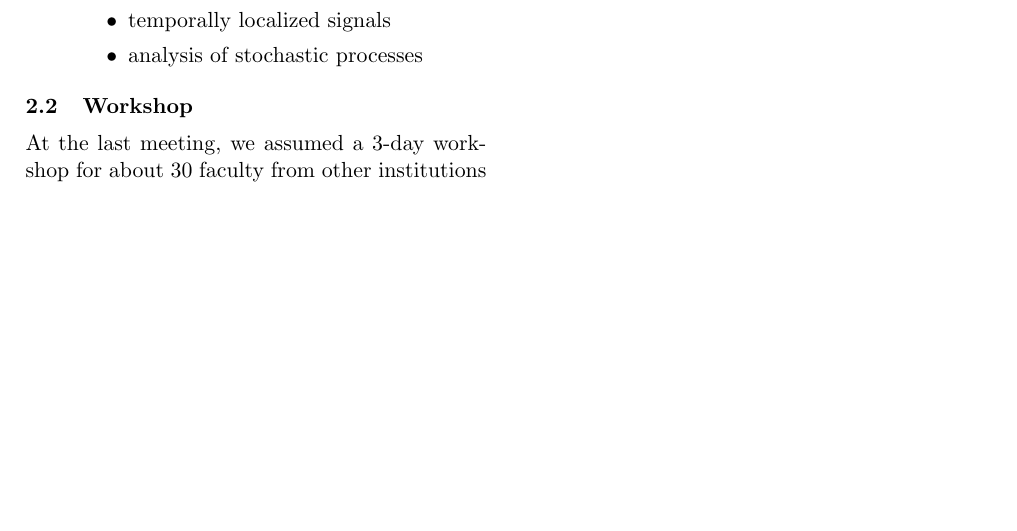
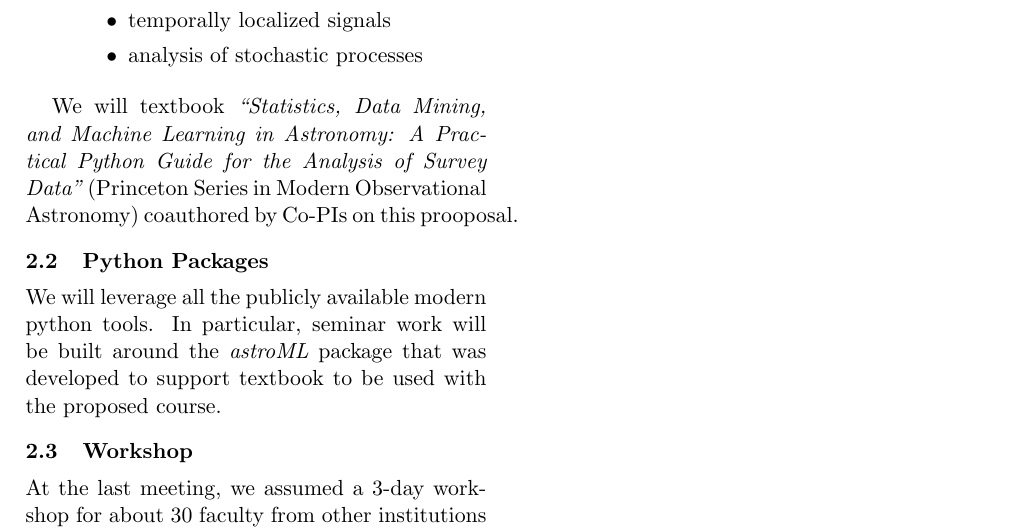
Before and after one commit to ivezic/NSF2013, a LaTeX document (proposal.tex, which reads plan.tex): part of page 3 of 7 before the commit and part of page 3 of 8 after it, cut so that both start at the same text, the shorter picture padded with empty space. Compiled offline with pdfLaTeX.

```diff
--- a/plan.tex
+++ b/plan.tex
@@ -102,3 +102,15 @@
 \end{enumerate}
 
 
+We will textbook {\it ``Statistics, Data Mining, and Machine Learning in Astronomy:
+A Practical Python Guide for the Analysis of Survey Data''} (Princeton Series in Modern
+Observational Astronomy) coauthored by Co-PIs on this prooposal.
+
+
+\subsection{Python Packages}
+
+
+
+We will leverage all the publicly available modern python tools.
+In particular,  seminar work will be built around the {\it astroML} package
+that was developed to support textbook to be used with the proposed course.
@@ -105,3 +125,5 @@
+\label{Fig:astroML}
+\end{figure*}
 
 
 
```
Also changed, not shown: plan.tex (8 more changed lines).
